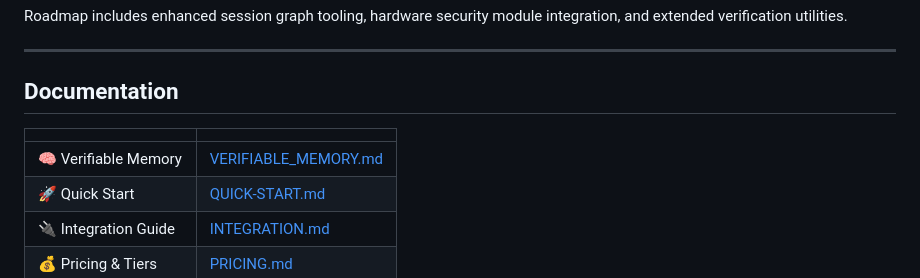
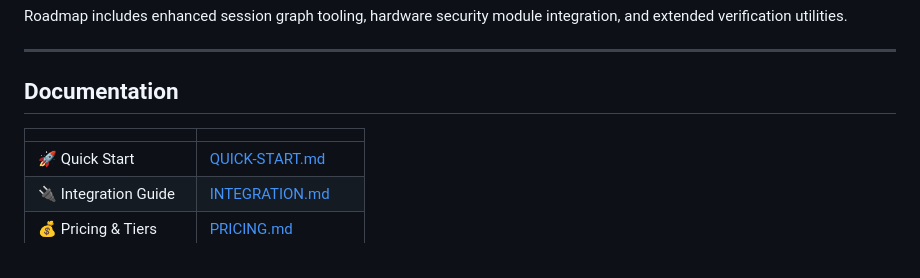
Before and after one commit to PiQrypt/piqrypt, a Markdown page: README.md, the part around the change. Rendered like a GitHub page.

Commit message:
Remove Verifiable Memory documentation link

```diff
--- a/README.md
+++ b/README.md
@@ -292,7 +292,6 @@ integration, and extended verification utilities.
 
 | | |
 |---|---|
-| 🧠 Verifiable Memory | [VERIFIABLE_MEMORY.md](VERIFIABLE_MEMORY.md) |
 | 🚀 Quick Start | [QUICK-START.md](QUICK-START.md) |
 | 🔌 Integration Guide | [INTEGRATION.md](INTEGRATION.md) |
 | 💰 Pricing & Tiers | [PRICING.md](PRICING.md) |
```
